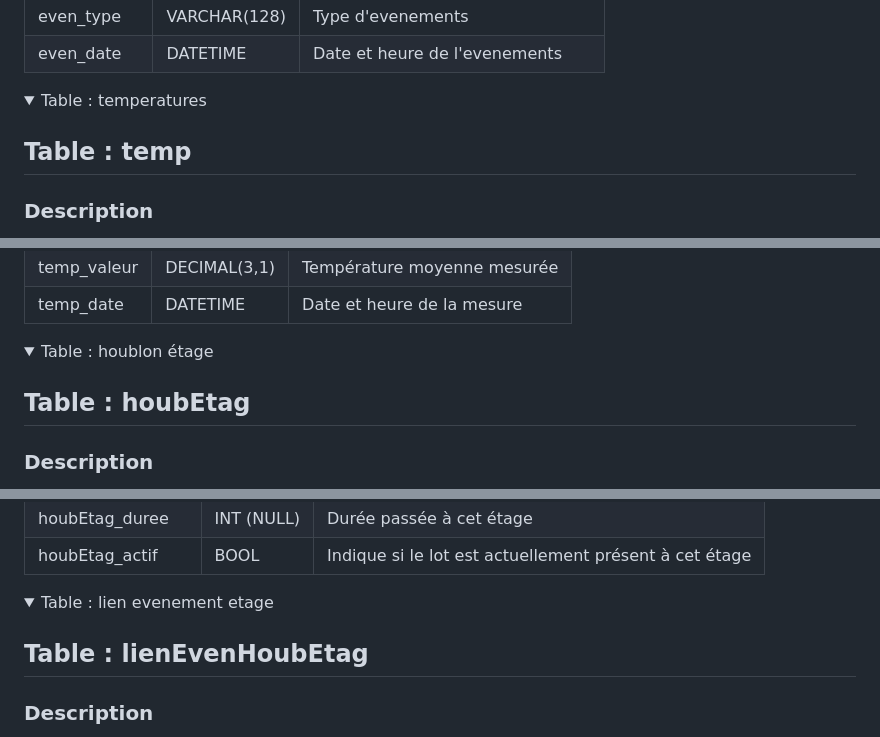
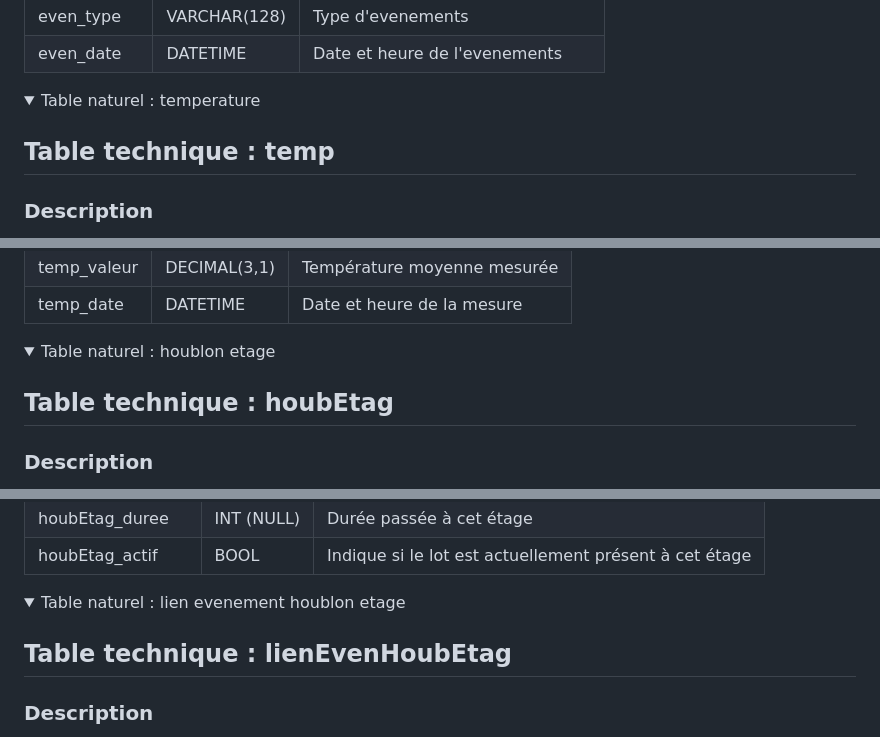
Before and after one commit to Sauvage89/sechoir-houblon, a Markdown page: doc/guide/configurationBDD.md, 3 parts joined by grey strips. GitHub-like rendering; folded sections open.

```diff
--- a/doc/guide/configurationBDD.md
+++ b/doc/guide/configurationBDD.md
@@ -92,9 +92,9 @@ Il est également rattaché aux étages actifs du système au moment de l’év
 
 
 <details>
-<summary>Table : temperatures</summary>
+<summary>Table naturel : temperature</summary>
 
-## Table : temp
+## Table technique : temp
 
 ### Description
 
@@ -116,9 +116,9 @@ Les températures sont rattaché aux étages actifs du système au moment de l'e
 
 
 <details>
-<summary>Table : houblon étage</summary>
+<summary>Table naturel : houblon etage</summary>
 
-## Table : houbEtag
+## Table technique : houbEtag
 
 ### Description
 
@@ -142,9 +142,9 @@ Le lien `houblon etage` <-> `evenements`/`temperatures` sont faite par les table
 
 
 <details>
-<summary>Table : lien evenement etage</summary>
+<summary>Table naturel : lien evenement houblon etage</summary>
 
-## Table : lienEvenHoubEtag
+## Table technique : lienEvenHoubEtag
 
 ### Description
 
```
Also changed, not shown: other parts of doc/guide/configurationBDD.md (+24 -24 lines).
